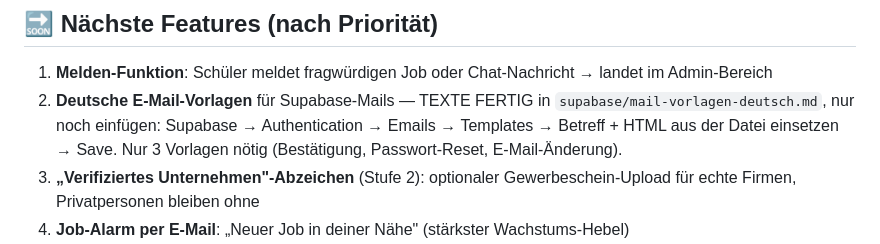
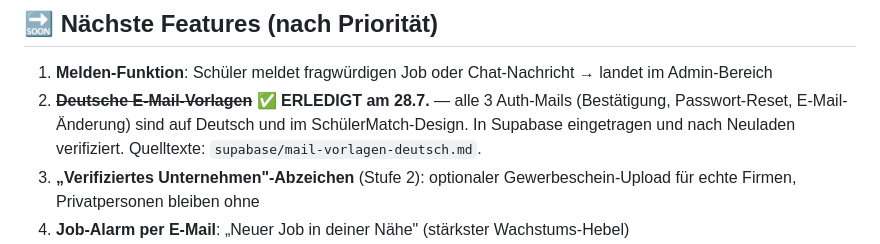
Before and after one commit to sanadoda009-dotcom/schuelermatch, a Markdown page: OFFENE-PUNKTE.md, the part around the change. GitHub-like rendering.

```diff
--- a/OFFENE-PUNKTE.md
+++ b/OFFENE-PUNKTE.md
@@ -10,8 +10,7 @@
 
 ## 🔜 Nächste Features (nach Priorität)
 1. **Melden-Funktion**: Schüler meldet fragwürdigen Job oder Chat-Nachricht → landet im Admin-Bereich
-2. **Deutsche E-Mail-Vorlagen** für Supabase-Mails — TEXTE FERTIG in `supabase/mail-vorlagen-deutsch.md`, nur noch einfügen:
-   Supabase → Authentication → Emails → Templates → Betreff + HTML aus der Datei einsetzen → Save. Nur 3 Vorlagen nötig (Bestätigung, Passwort-Reset, E-Mail-Änderung).
+2. ~~**Deutsche E-Mail-Vorlagen**~~ ✅ **ERLEDIGT am 28.7.** — alle 3 Auth-Mails (Bestätigung, Passwort-Reset, E-Mail-Änderung) sind auf Deutsch und im SchülerMatch-Design. In Supabase eingetragen und nach Neuladen verifiziert. Quelltexte: `supabase/mail-vorlagen-deutsch.md`.
 3. **„Verifiziertes Unternehmen"-Abzeichen** (Stufe 2): optionaler Gewerbeschein-Upload für echte Firmen, Privatpersonen bleiben ohne
 4. **Job-Alarm per E-Mail**: „Neuer Job in deiner Nähe" (stärkster Wachstums-Hebel)
 5. **Betreiber-Statistik im Admin**: Anmeldungen/Jobs/Bewerbungen pro Woche
```
Also changed, not shown: PROJEKT-STATUS.md (+12 -0 lines).
